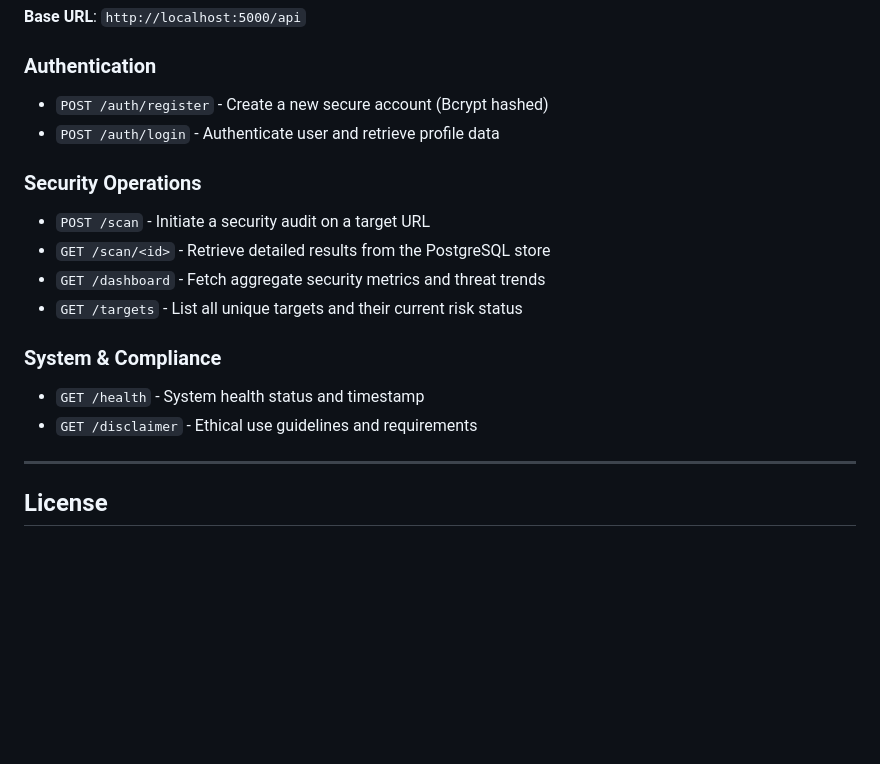
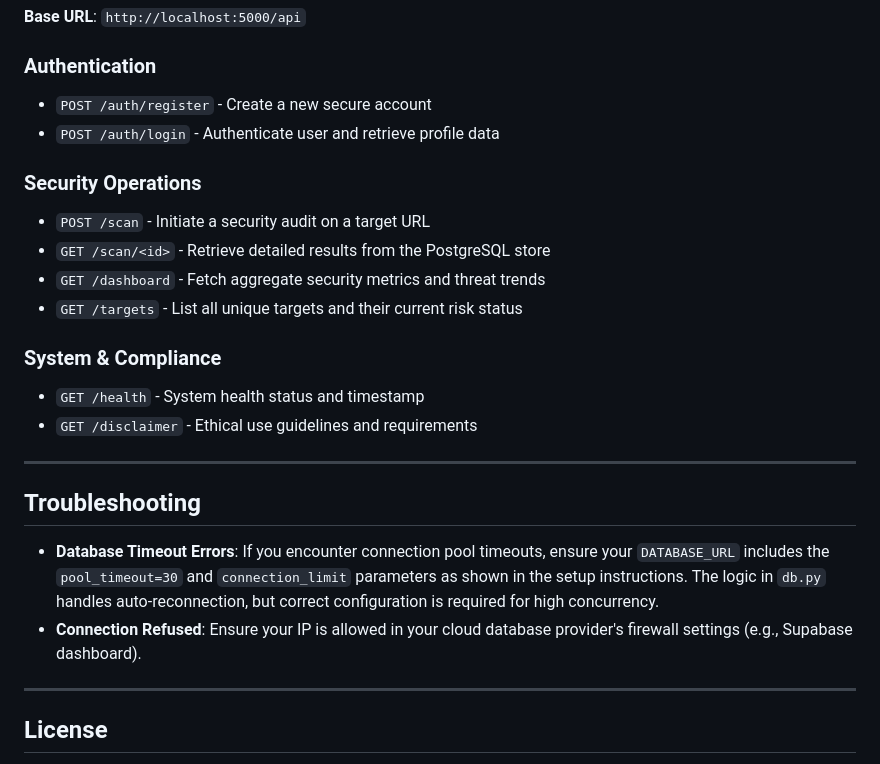
Before and after one commit to seetharamdamarla/DefendX, a Markdown page: README.md, the part around one of its changes. Rendered like a GitHub page; blank space fills up the shorter version.

```diff
--- a/README.md
+++ b/README.md
@@ -109,7 +122,7 @@ DefendX/
 **Base URL**: `http://localhost:5000/api`
 
 ### Authentication
-- `POST /auth/register` - Create a new secure account (Bcrypt hashed)
+- `POST /auth/register` - Create a new secure account
 - `POST /auth/login` - Authenticate user and retrieve profile data
 
 ### Security Operations
@@ -121,6 +134,13 @@ DefendX/
 ### System & Compliance
 - `GET /health` - System health status and timestamp
 - `GET /disclaimer` - Ethical use guidelines and requirements
+
+---
+
+## Troubleshooting
+
+- **Database Timeout Errors**: If you encounter connection pool timeouts, ensure your `DATABASE_URL` includes the `pool_timeout=30` and `connection_limit` parameters as shown in the setup instructions. The logic in `db.py` handles auto-reconnection, but correct configuration is required for high concurrency.
+- **Connection Refused**: Ensure your IP is allowed in your cloud database provider's firewall settings (e.g., Supabase dashboard).
 
 ---
 
```
Also changed, not shown: other parts of README.md (+26 -13 lines).
